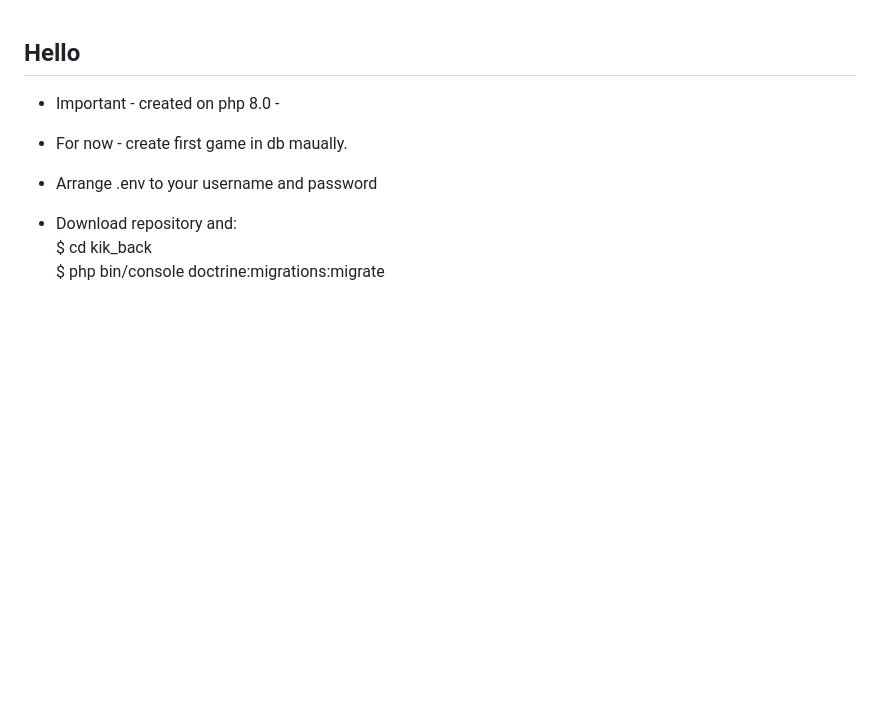
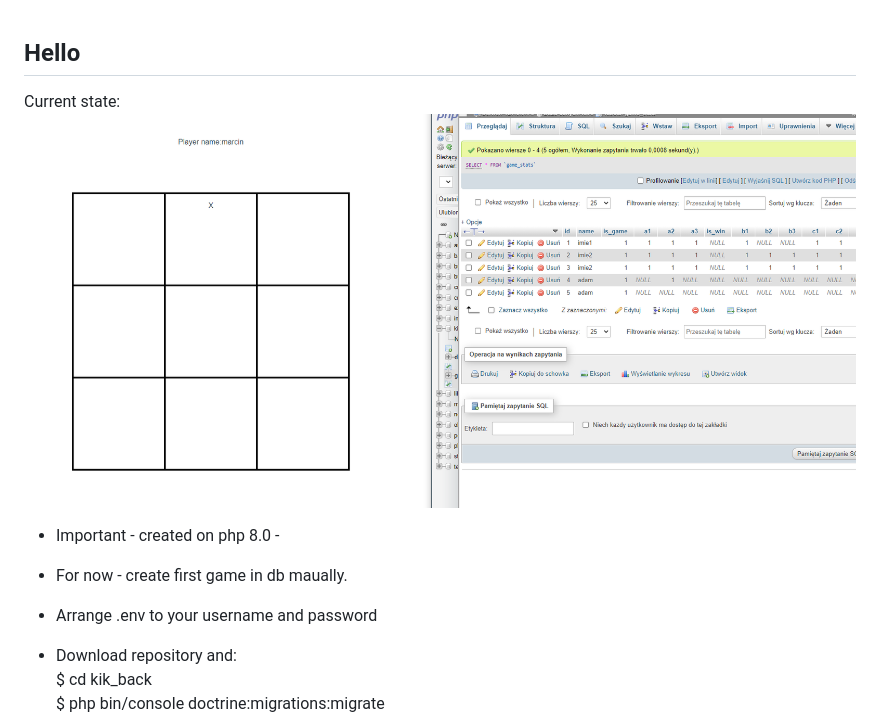
Before and after one commit to napiorkowskimarcin/416_kik, a Markdown page: README.md, the part around the change. Rendered like a GitHub page; pictures changed too: gitphoto/202100305-1.PNG (added); blank space fills up the shorter version.

```diff
--- a/README.md
+++ b/README.md
@@ -1,4 +1,7 @@
 ## Hello
+
+Current state:
+![](gitphoto/202100305-1.PNG)
 
 - Important - created on php 8.0 -
 - For now - create first game in db maually.
```
Also changed, not shown: 2 other files.
